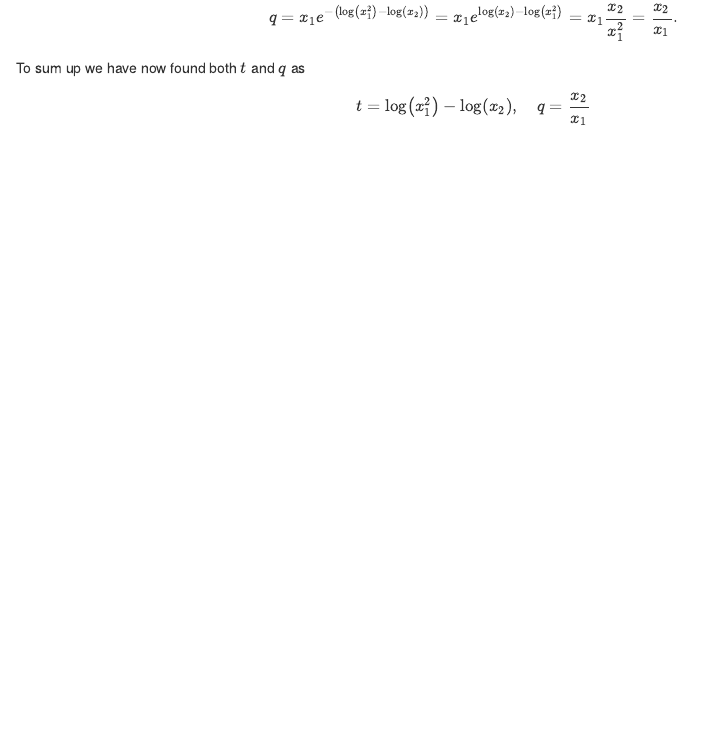
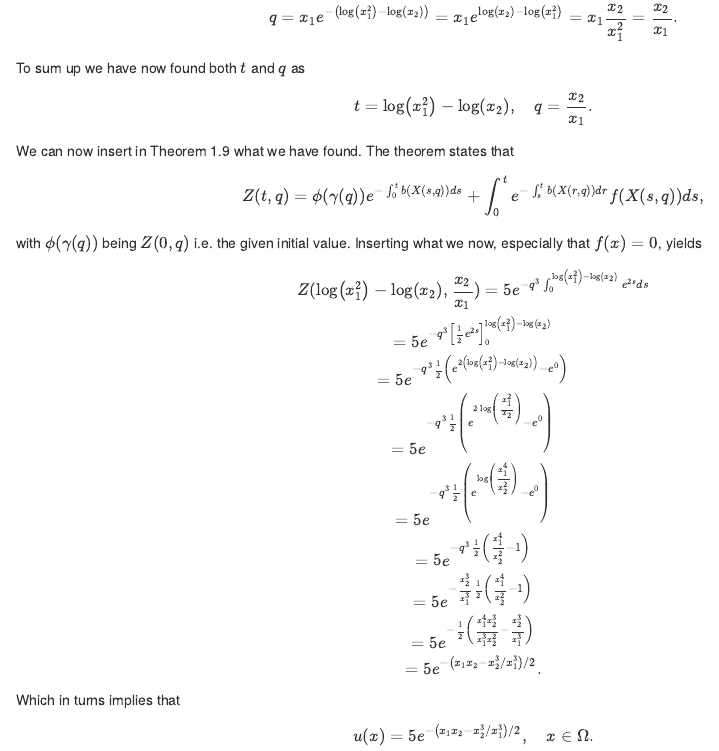
Before and after one commit to Rosenkrands/Notes_PDE, an R Markdown document (03-Exercises.Rmd): the page in a window 1100 px wide, from 1540 px down. Rendered offline with R 4.5, knitr and Pandoc, with nearby package versions.

Commit message:
Mock Exam Exercises 1.1 -- Update 2

```diff
--- a/03-Exercises.Rmd
+++ b/03-Exercises.Rmd
@@ -68,4 +68,21 @@ $$q = x_1 e^{-\left(\log\left(x_1^2\right) - \log\left(x_2\right)\right)}
 = x_1 e^{\log\left(x_2\right)-\log\left(x_1^2\right)}
 = x_1 \frac{x_2}{x_1^2} = \frac{x_2}{x_1}.$$
 To sum up we have now found both $t$ and $q$ as
-$$ t = \log\left(x_1^2\right) - \log\left(x_2\right), \quad q = \frac{x_2}{x_1}$$
+$$t = \log\left(x_1^2\right) - \log\left(x_2\right), \quad q = \frac{x_2}{x_1}.$$
+We can now insert in Theorem 1.9 what we have found.
+The theorem states that
+$$Z(t,q) = \phi(\gamma(q))e^{-\int_0^tb(X(s,q))ds} + \int_0^t e^{-\int_s^tb(X(r,q))dr}f(X(s,q))ds,$$
+with $\phi(\gamma(q))$ being $Z(0,q)$ i.e. the given initial value.
+Inserting what we now, especially that $f(x) = 0$, yields
+$$Z(\log\left(x_1^2\right) - \log\left(x_2\right),\frac{x_2}{x_1}) = 5 e^{-q^3\int_0^{\log\left(x_1^2\right) - \log\left(x_2\right)} e^{2s}ds} \\
+= 5 e^{-q^3 \left[\frac{1}{2}e^{2s}\right]_0^{\log\left(x_1^2\right) - \log\left(x_2\right)}} \\
+= 5 e^{-q^3 \frac{1}{2}
+\left(e^{2\left(\log\left(x_1^2\right) - \log\left(x_2\right)\right)} - e^0\right)} \\
+= 5 e^{-q^3 \frac{1}{2} \left( e^{2\log\left(\frac{x_1^2}{x_2}\right)} - e^0\right)} \\
+= 5 e^{-q^3 \frac{1}{2} \left( e^{\log\left(\frac{x_1^4}{x_2^2}\right)} - e^0\right)} \\
+= 5 e^{-q^3 \frac{1}{2} \left( \frac{x_1^4}{x_2^2} - 1\right)} \\
+= 5 e^{-\frac{x_2^3}{x_1^3} \frac{1}{2} \left( \frac{x_1^4}{x_2^2} - 1\right)} \\
+= 5 e^{-\frac{1}{2} \left( \frac{x_1^4x_2^3}{x_1^3x_2^2} - \frac{x_2^3}{x_1^3}\right)} \\
+= 5 e^{-\left(x_1x_2 - x_2^3/x_1^3\right)/2}.$$
+Which in turns implies that
+$$u(x) = 5 e^{-\left(x_1x_2 - x_2^3/x_1^3\right)/2}, \quad x \in \Omega.$$
```
